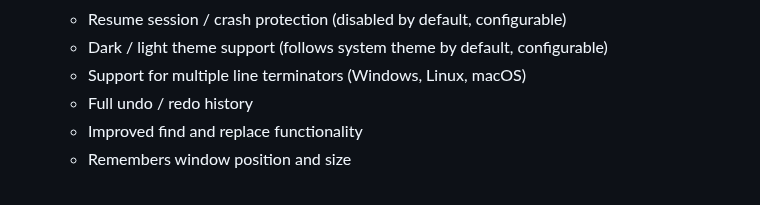
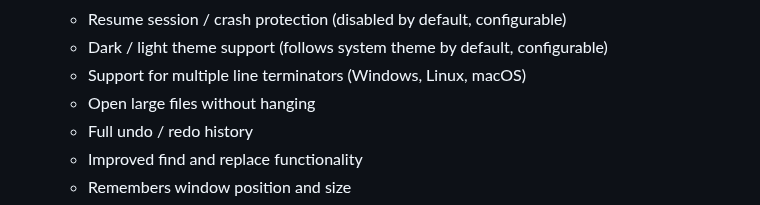
Before and after one commit to platima/npad, a Markdown page: README.md, the part around the change. Drawn GitHub-style.

```diff
--- a/README.md
+++ b/README.md
@@ -46,6 +46,7 @@ npad aims to recreate the beloved simplicity of original Windows Notepad while a
   - Resume session / crash protection (disabled by default, configurable)
   - Dark / light theme support (follows system theme by default, configurable)
   - Support for multiple line terminators (Windows, Linux, macOS)
+  - Open large files without hanging
   - Full undo / redo history
   - Improved find and replace functionality
   - Remembers window position and size
```
